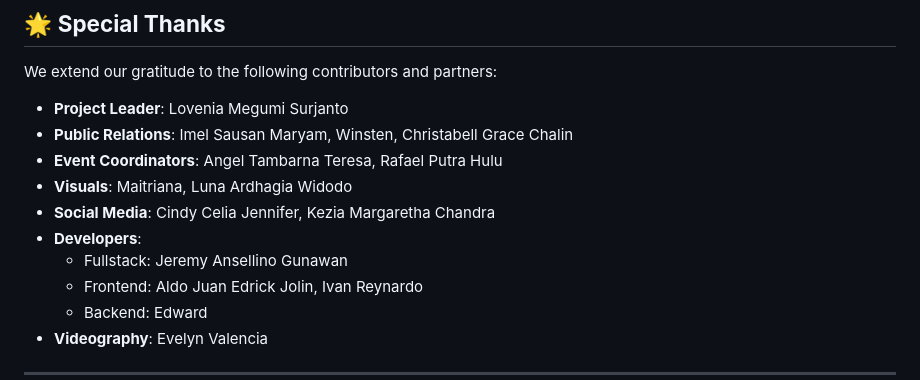
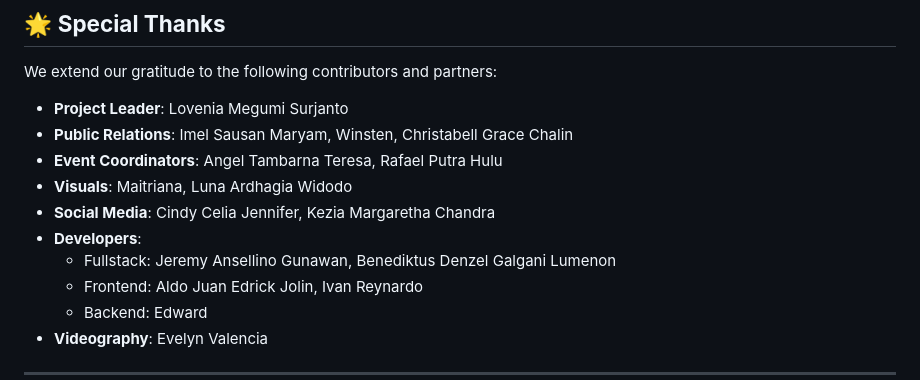
Before and after one commit to denjelll/GrovePatikang, a Markdown page: README.md, the part around the change. Drawn GitHub-style.

```diff
--- a/README.md
+++ b/README.md
@@ -198,7 +198,7 @@ We extend our gratitude to the following contributors and partners:
 - **Visuals**: Maitriana, Luna Ardhagia Widodo
 - **Social Media**: Cindy Celia Jennifer, Kezia Margaretha Chandra
 - **Developers**:
-  - Fullstack: Jeremy Ansellino Gunawan
+  - Fullstack: Jeremy Ansellino Gunawan, Benediktus Denzel Galgani Lumenon
   - Frontend: Aldo Juan Edrick Jolin, Ivan Reynardo
   - Backend: Edward
 - **Videography**: Evelyn Valencia
```
